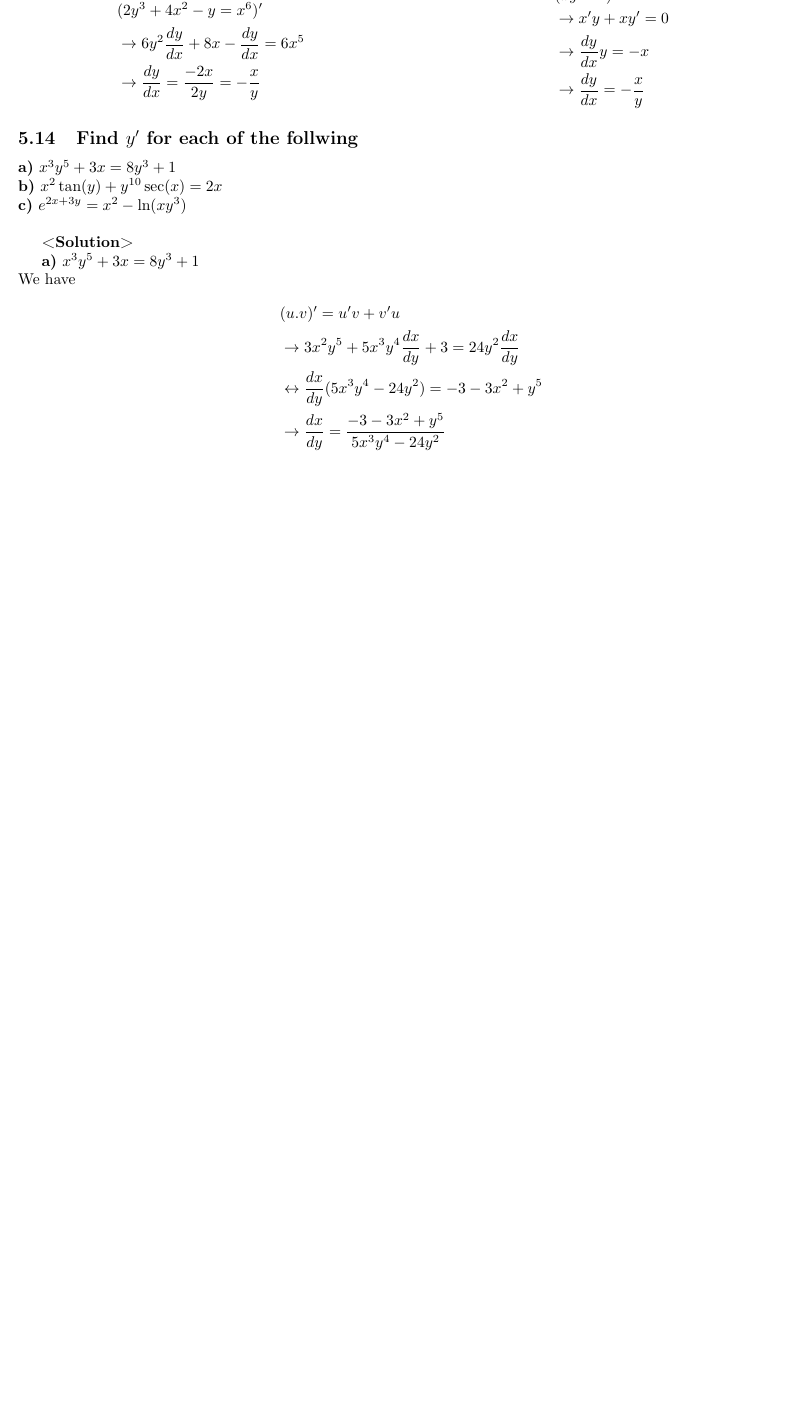
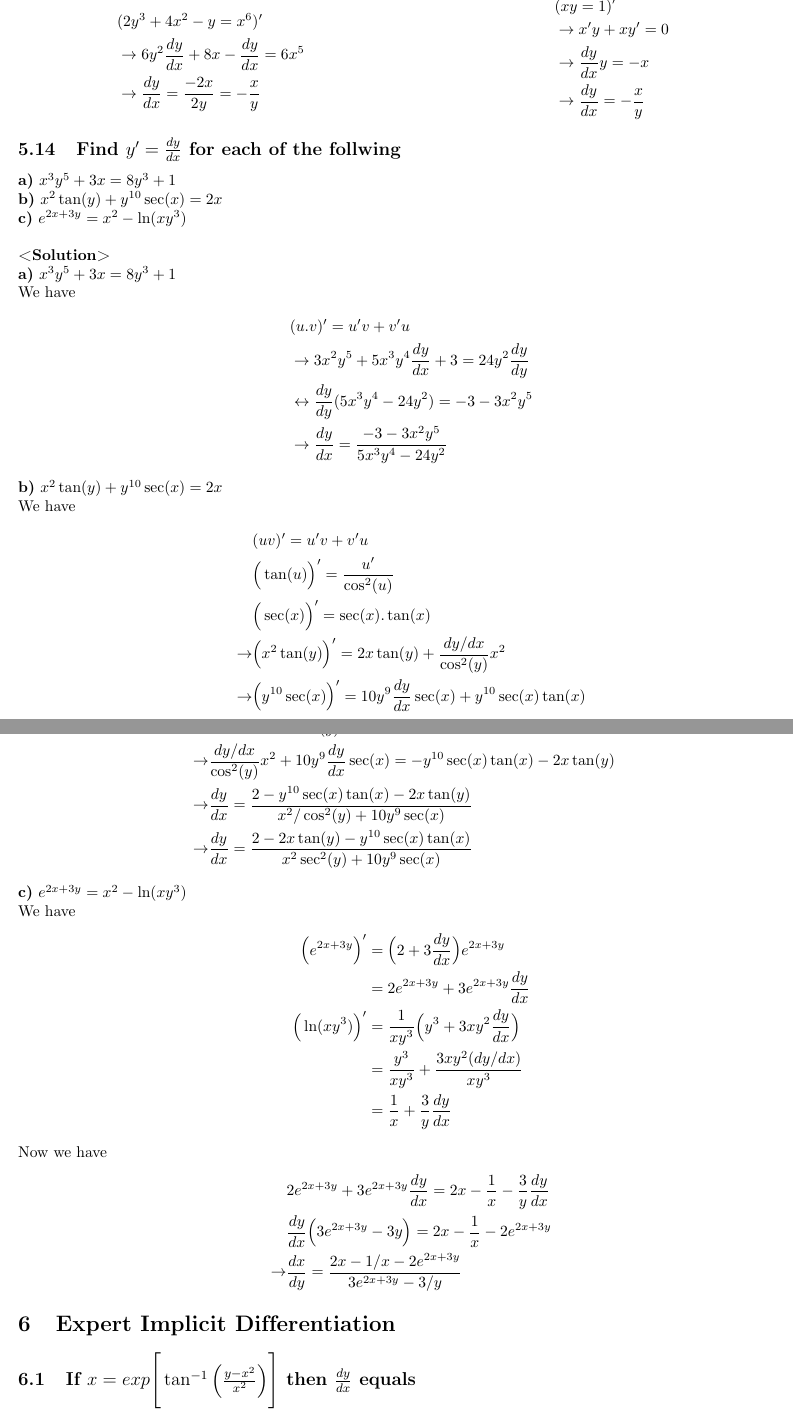
Before and after one commit to danganminh/TeX_MathForPhysic, a LaTeX problem sheet (exercise.tex): part of page 6 of 6 before the commit and two parts of pages 6 and 7 of 7 after it, the two joined at a grey line, cut at the place of the change, the shorter picture padded with empty space. Compiled offline with pdfLaTeX.

Commit message:
init commit

```diff
--- a/exercise.tex
+++ b/exercise.tex
@@ -16,6 +16,8 @@
 \usepackage{multicol}
 % List
 \usepackage{enumitem}
+
+\setlength\parindent{0pt}
 
 
 \begin{document}
@@ -314,7 +316,7 @@ So, now we have
 
 \end{multicols}
 
-\subsection{Find $y'$ for each of the follwing}
+\subsection{Find $y' = \frac{dy}{dx}$ for each of the follwing}
 \textbf{a)} $x^3y^5 + 3x = 8y^3+1$ \\
 \textbf{b)} $x^2\tan(y) + y^{10}\sec(x)=2x$ \\
 \textbf{c)} $e^{2x+3y} = x^2 - \ln(xy^3)$ \\
@@ -325,9 +327,48 @@ So, now we have
 We have
 \begin{align*}
     &(u.v)'=u'v+v'u \\
-    &\rightarrow 3x^2y^5 + 5x^3y^4\frac{dx}{dy} + 3 = 24y^2\frac{dx}{dy} \\
-    &\leftrightarrow \frac{dx}{dy}(5x^3y^4 - 24y^2) = -3 - 3x^2 + y^5 \\
-    &\rightarrow \frac{dx}{dy} = \frac{-3 - 3x^2 + y^5}{5x^3y^4 - 24y^2}
+    &\rightarrow 3x^2y^5 + 5x^3y^4\frac{dy}{dx} + 3 = 24y^2\frac{dy}{dy} \\
+    &\leftrightarrow \frac{dy}{dy}(5x^3y^4 - 24y^2) = -3 - 3x^2y^5 \\
+    &\rightarrow \frac{dy}{dx} = \frac{-3 - 3x^2y^5}{5x^3y^4 - 24y^2}
 \end{align*}
 
+\textbf{b)} $x^2\tan(y) + y^{10}\sec(x)=2x$ \\
+We have
+\begin{align*}
+    &(uv)' = u'v + v'u \\
+    &\Big(\tan(u)\Big)' = \frac{u'}{\cos^2(u)} \\
+    &\Big(\sec(x)\Big)' = \sec(x).\tan(x) \\
+    \rightarrow &\Big(x^2\tan(y)\Big)' = 2x\tan(y) + \frac{dy/dx}{\cos^2(y)}x^2 \\
+    \rightarrow &\Big(y^{10}\sec(x)\Big)' = 10y^9\frac{dy}{dx}\sec(x) + y^{10}\sec(x)\tan(x)
+\end{align*}
+So,
+\begin{align*}
+    &2x\tan(y) + \frac{dy/dx}{\cos^2(y)}x^2 + 10y^9\frac{dy}{dx}\sec(x) + y^{10}\sec(x)\tan(x) = 0 \\
+    \rightarrow &\frac{dy/dx}{\cos^2(y)}x^2 + 10y^9\frac{dy}{dx}\sec(x) = -y^{10}\sec(x)\tan(x) - 2x\tan(y) \\
+    \rightarrow &\frac{dy}{dx} = \frac{2-y^{10}\sec(x)\tan(x)-2x\tan(y)}{x^2/\cos^2(y) + 10y^9\sec(x)} \\
+    \rightarrow &\frac{dy}{dx} = \frac{2 - 2x\tan(y) - y^{10}\sec(x)\tan(x)}{x^2\sec^2(y) + 10y^9\sec(x)}
+\end{align*}
+
+
+\textbf{c)} $e^{2x+3y} = x^2 - \ln(xy^3)$ \\
+We have
+\begin{align*}
+    \Big(e^{2x+3y}\Big)' &= \Big(2 + 3\frac{dy}{dx}\Big) e^{2x+3y} \\
+                        &= 2e^{2x+3y} + 3e^{2x+3y}\frac{dy}{dx} \\
+    \Big(\ln(xy^3)\Big)' &= \frac{1}{xy^3}\Big(y^3 + 3xy^2\frac{dy}{dx}\Big) \\
+                        &= \frac{y^3}{xy^3} + \frac{3xy^2(dy/dx)}{xy^3} \\
+                        &= \frac{1}{x} + \frac{3}{y}\frac{dy}{dx}
+\end{align*}
+Now we have
+\begin{align*}
+    &2e^{2x+3y} + 3e^{2x+3y}\frac{dy}{dx} = 2x - \frac{1}{x} - \frac{3}{y}\frac{dy}{dx} \\
+    &\frac{dy}{dx}\Big(3e^{2x+3y} - 3y\Big) = 2x - \frac{1}{x} - 2e^{2x+3y} \\
+    \rightarrow &\frac{dx}{dy} = \frac{2x - 1/x - 2e^{2x+3y}}{3e^{2x+3y} - 3/y}
+\end{align*}
+
+
+\section{Expert Implicit Differentiation}
+
+\subsection{If $x = exp\Bigg[\tan^{-1}\Big(\frac{y-x^2}{x^2}\Big) \Bigg]$ then $\frac{dy}{dx}$ equals}
+
 \end{document}
```
Also changed, not shown: exercise.pdf, 5 other files.
